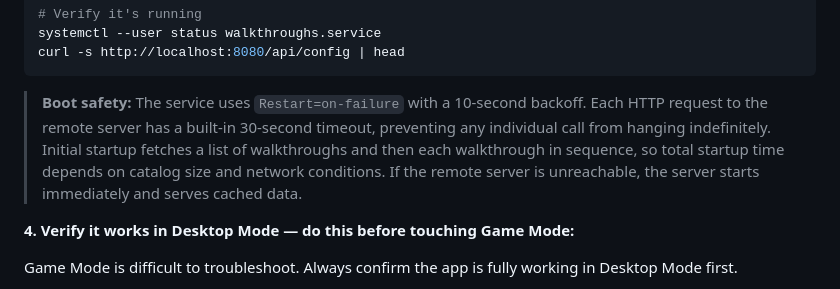
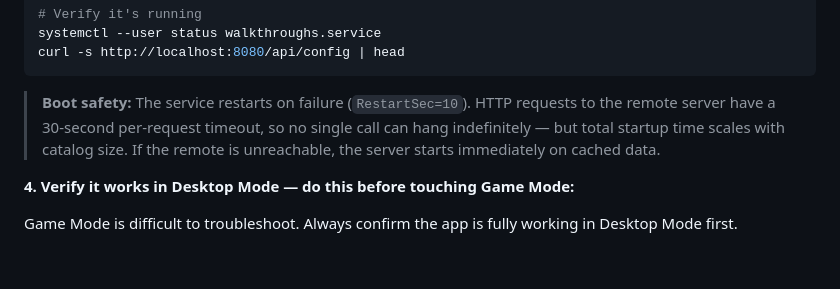
Before and after one commit to camcast3/walkthrough-app, a Markdown page: docs/client-setup.md, the part around the change. Drawn GitHub-style; blank space fills up the shorter version.

Commit message:
docs: tighten boot safety note wording in client-setup.md
Agent-Logs-Url: https://github.com/camcast3/walkthrough-app/sessions/3d64978b-e8a5-4a04-969f-fd4d80df6a16

Co-authored-by: camcast3 <70344584+camcast3@users.noreply.github.com>

````diff
--- a/docs/client-setup.md
+++ b/docs/client-setup.md
@@ -102,7 +102,7 @@ systemctl --user status walkthroughs.service
 curl -s http://localhost:8080/api/config | head
 ```
 
-> **Boot safety:** The service uses `Restart=on-failure` with a 10-second backoff. Each HTTP request to the remote server has a built-in 30-second timeout, preventing any individual call from hanging indefinitely. Initial startup fetches a list of walkthroughs and then each walkthrough in sequence, so total startup time depends on catalog size and network conditions. If the remote server is unreachable, the server starts immediately and serves cached data.
+> **Boot safety:** The service restarts on failure (`RestartSec=10`). HTTP requests to the remote server have a 30-second per-request timeout, so no single call can hang indefinitely — but total startup time scales with catalog size. If the remote is unreachable, the server starts immediately on cached data.
 
 **4. Verify it works in Desktop Mode — do this before touching Game Mode:**
 
````
